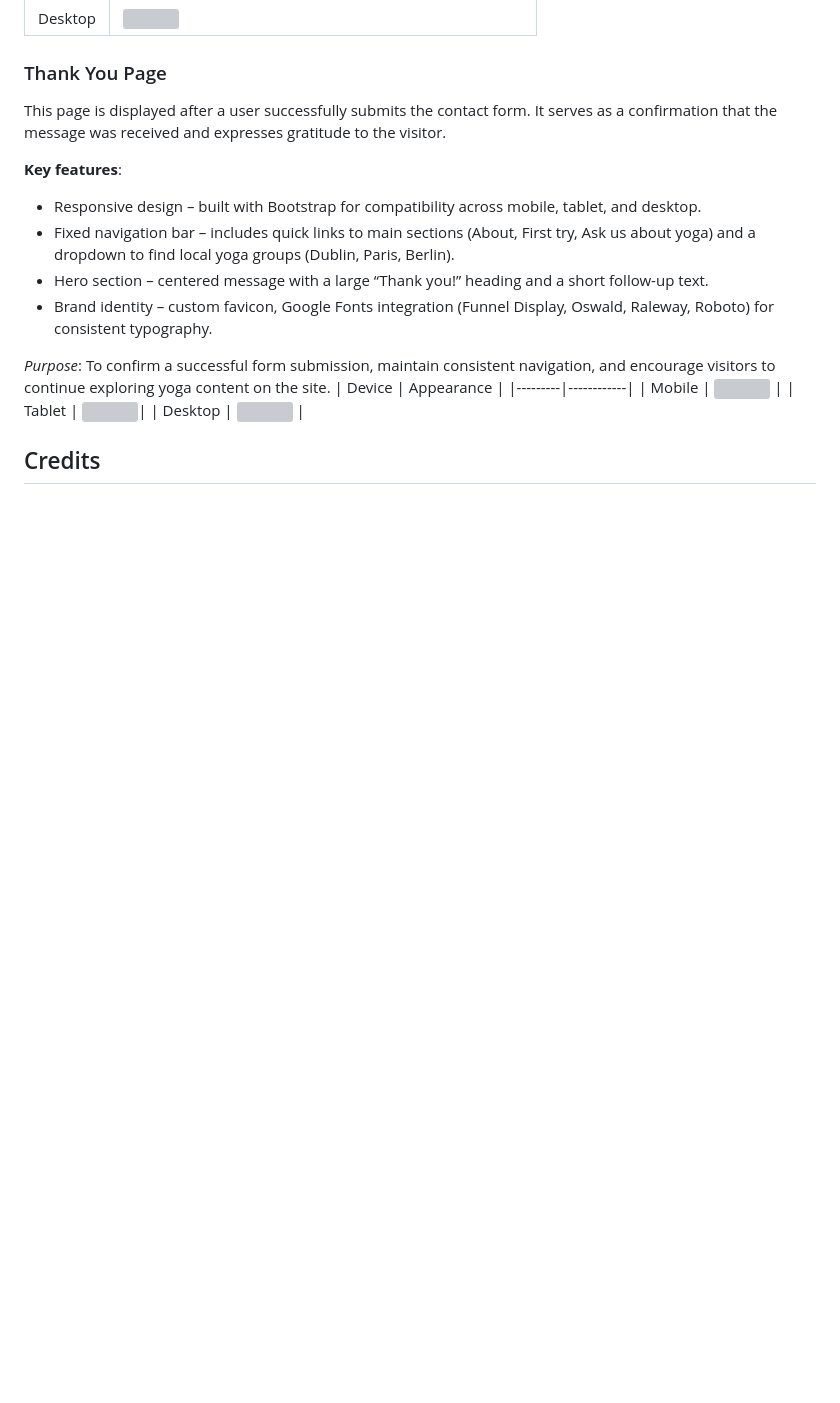
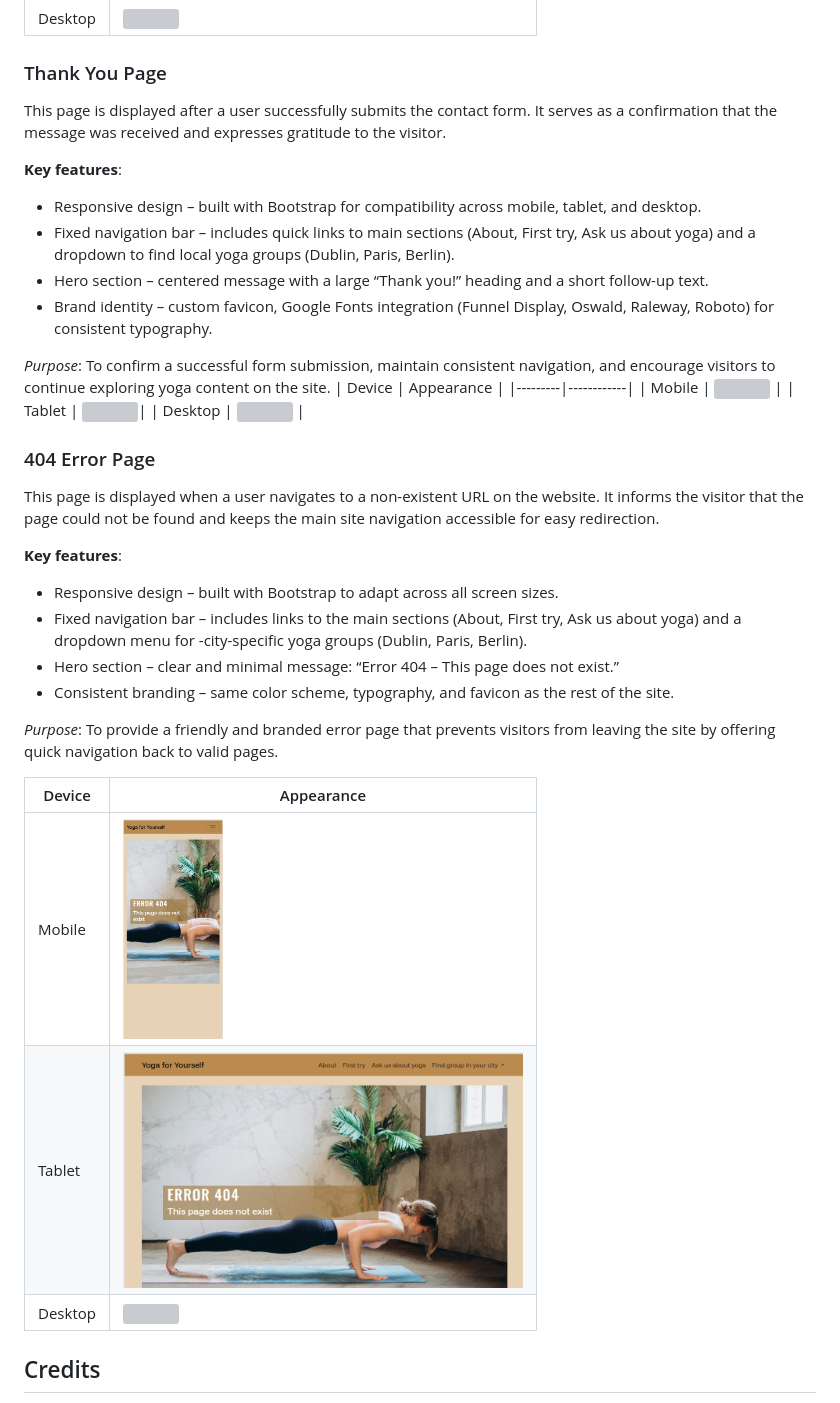
Before and after one commit to Katerynakulik/yoga, a Markdown page: README.md, the part around the change printed below. Drawn GitHub-style; pictures changed too: documentation/404_mobile.png (added), documentation/404_tablet.png (added); blank space fills up the shorter version; grey boxes are pictures that could not be loaded.

Commit message:
Describe 404 Page and favicon

```diff
--- a/README.md
+++ b/README.md
@@ -161,7 +161,26 @@ To confirm a successful form submission, maintain consistent navigation, and enc
 | Tablet  | <img src="documentation/success-tablet.png" width="400" height="200">|
 | Desktop | <img src="documentation/success_desktop.png" width="620" height="420"> |
 
+### 404 Error Page
 
+This page is displayed when a user navigates to a non-existent URL on the website.
+It informs the visitor that the page could not be found and keeps the main site navigation accessible for easy redirection.
+
+**Key features**:
+
+- Responsive design – built with Bootstrap to adapt across all screen sizes.
+- Fixed navigation bar – includes links to the main sections (About, First try, Ask us about yoga) and a dropdown menu for -city-specific yoga groups (Dublin, Paris, Berlin).
+- Hero section – clear and minimal message: “Error 404 – This page does not exist.”
+- Consistent branding – same color scheme, typography, and favicon as the rest of the site.
+
+*Purpose*:
+To provide a friendly and branded error page that prevents visitors from leaving the site by offering quick navigation back to valid pages.
+
+| Device  | Appearance |
+|---------|------------|
+| Mobile  | <img src="documentation/404_mobile.png" width="100" height="160"> |
+| Tablet  | <img src="documentation/404_tablet.png" width="400" height="200">|
+| Desktop | <img src="documentation/404_desktop.png" width="620" height="420"> |
 
 
 
```
Also changed, not shown: other parts of README.md (+1 -0 lines), 1 other file.
